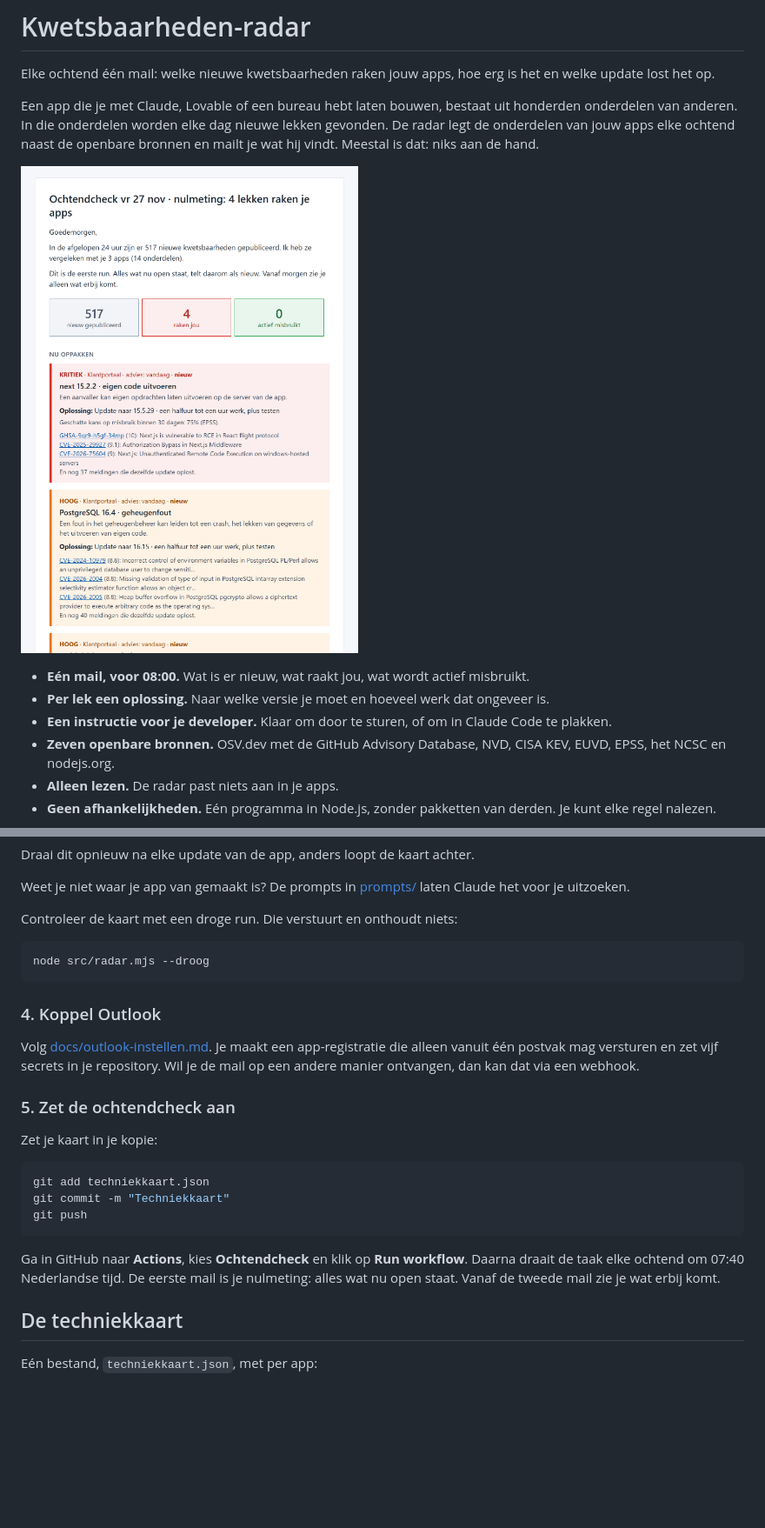
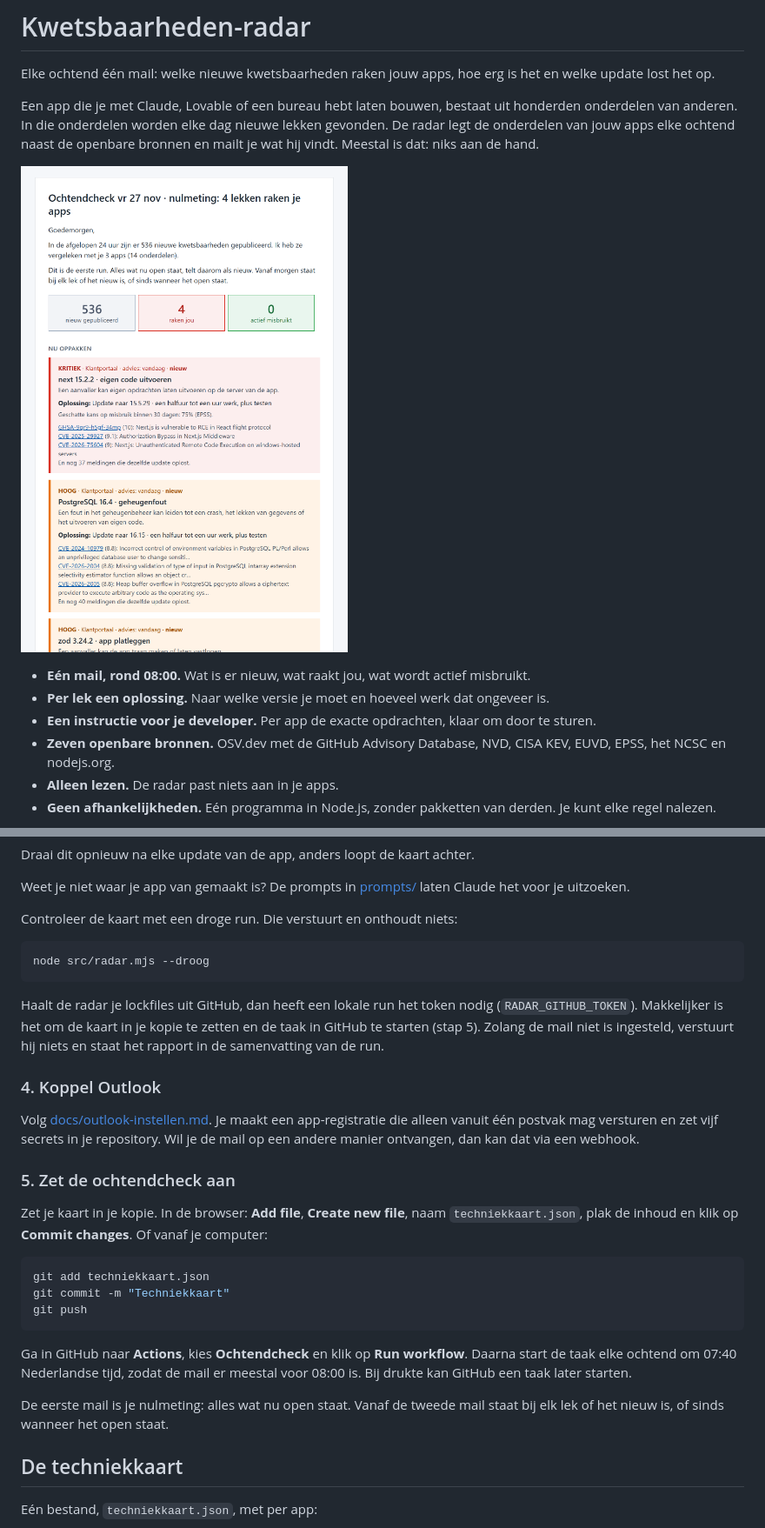
Before and after one commit to Pilex-B-V/kwetsbaarheden-radar, a Markdown page: README.md, 2 parts joined by grey strips. Shown at 87% size. Drawn GitHub-style; pictures changed too: docs/ochtendmail.png; blank space fills up the shorter version.

````diff
--- a/README.md
+++ b/README.md
@@ -10,12 +10,12 @@ openbare bronnen en mailt je wat hij vindt. Meestal is dat: niks aan de hand.
 
 ![Voorbeeld van de ochtendmail](docs/ochtendmail.png)
 
-- **Eén mail, voor 08:00.** Wat is er nieuw, wat raakt jou, wat wordt actief
+- **Eén mail, rond 08:00.** Wat is er nieuw, wat raakt jou, wat wordt actief
   misbruikt.
 - **Per lek een oplossing.** Naar welke versie je moet en hoeveel werk dat
   ongeveer is.
-- **Een instructie voor je developer.** Klaar om door te sturen, of om in Claude
-  Code te plakken.
+- **Een instructie voor je developer.** Per app de exacte opdrachten, klaar om
+  door te sturen.
 - **Zeven openbare bronnen.** OSV.dev met de GitHub Advisory Database, NVD, CISA
   KEV, EUVD, EPSS, het NCSC en nodejs.org.
 - **Alleen lezen.** De radar past niets aan in je apps.
@@ -120,6 +149,12 @@ Controleer de kaart met een droge run. Die verstuurt en onthoudt niets:
 node src/radar.mjs --droog
 ```
 
+Haalt de radar je lockfiles uit GitHub, dan heeft een lokale run het token
+nodig (`RADAR_GITHUB_TOKEN`). Makkelijker is het om de kaart in je kopie te
+zetten en de taak in GitHub te starten (stap 5). Zolang de mail niet is
+ingesteld, verstuurt hij niets en staat het rapport in de samenvatting van de
+run.
+
 ### 4. Koppel Outlook
 
 Volg [docs/outlook-instellen.md](docs/outlook-instellen.md). Je maakt een
@@ -129,7 +164,9 @@ een webhook.
 
 ### 5. Zet de ochtendcheck aan
 
-Zet je kaart in je kopie:
+Zet je kaart in je kopie. In de browser: **Add file**, **Create new file**, naam
+`techniekkaart.json`, plak de inhoud en klik op **Commit changes**. Of vanaf je
+computer:
 
 ```bash
 git add techniekkaart.json
@@ -138,9 +175,11 @@ git push
 ```
 
 Ga in GitHub naar **Actions**, kies **Ochtendcheck** en klik op **Run
-workflow**. Daarna draait de taak elke ochtend om 07:40 Nederlandse tijd. De
-eerste mail is je nulmeting: alles wat nu open staat. Vanaf de tweede mail zie
-je wat erbij komt.
+workflow**. Daarna start de taak elke ochtend om 07:40 Nederlandse tijd, zodat
+de mail er meestal voor 08:00 is. Bij drukte kan GitHub een taak later starten.
+
+De eerste mail is je nulmeting: alles wat nu open staat. Vanaf de tweede mail
+staat bij elk lek of het nieuw is, of sinds wanneer het open staat.
 
 ## De techniekkaart
 
````
Also changed, not shown: other parts of README.md (+58 -16 lines), docs/hoe-het-werkt.md (+8 -4 lines), docs/outlook-instellen.md (+15 -2 lines), 7 other files.
